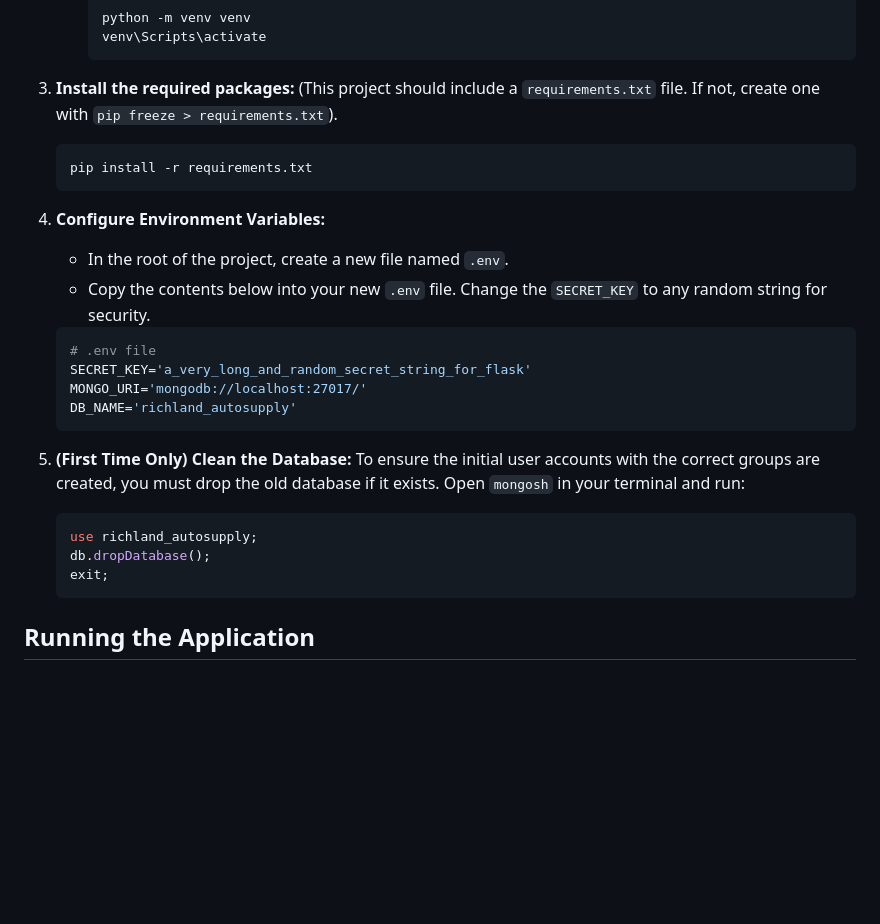
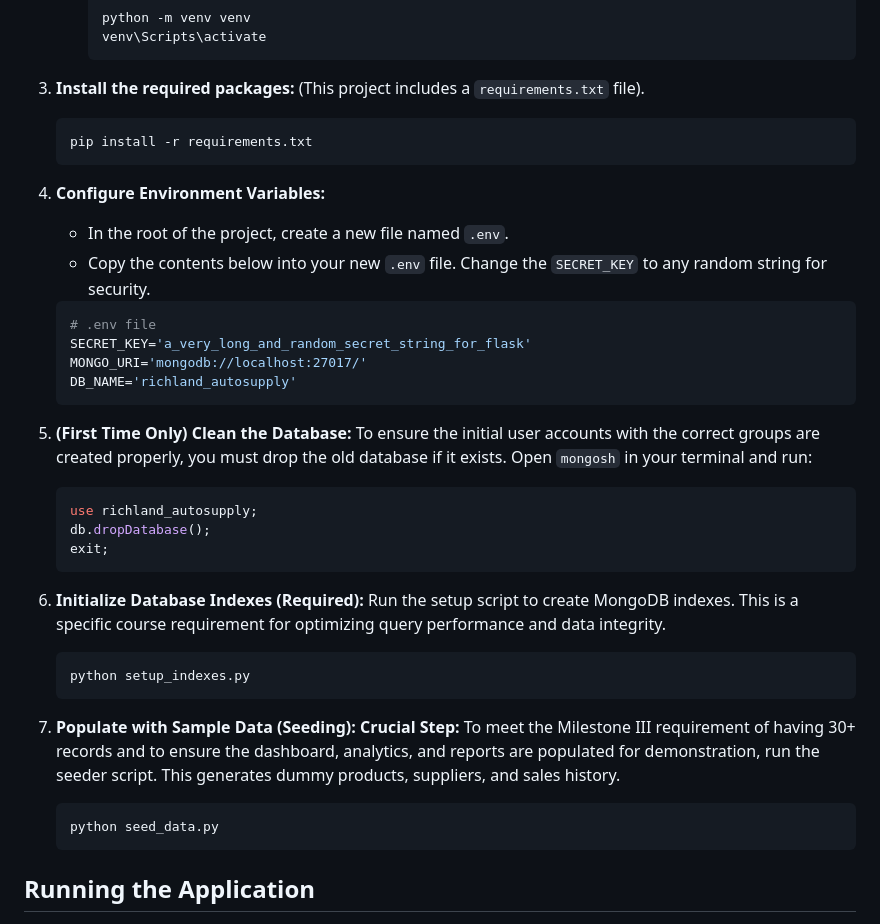
Before and after one commit to JhoramNarsico/Rich-Land-Inventory-System, a Markdown page: README.md, the part around the change. GitHub-like rendering; blank space fills up the shorter version.

````diff
--- a/README.md
+++ b/README.md
@@ -78,7 +78,7 @@ Before you begin, ensure you have the following installed and running on your ma
         ```
 
 3.  **Install the required packages:**
-    (This project should include a `requirements.txt` file. If not, create one with `pip freeze > requirements.txt`).
+    (This project includes a `requirements.txt` file).
     ```sh
     pip install -r requirements.txt
     ```
@@ -95,11 +95,23 @@ Before you begin, ensure you have the following installed and running on your ma
     ```
 
 5.  **(First Time Only) Clean the Database:**
-    To ensure the initial user accounts with the correct groups are created, you must drop the old database if it exists. Open `mongosh` in your terminal and run:
+    To ensure the initial user accounts with the correct groups are created properly, you must drop the old database if it exists. Open `mongosh` in your terminal and run:
     ```js
     use richland_autosupply;
     db.dropDatabase();
     exit;
+    ```
+
+6.  **Initialize Database Indexes (Required):**
+    Run the setup script to create MongoDB indexes. This is a specific course requirement for optimizing query performance and data integrity.
+    ```sh
+    python setup_indexes.py
+    ```
+
+7.  **Populate with Sample Data (Seeding):**
+    **Crucial Step:** To meet the Milestone III requirement of having 30+ records and to ensure the dashboard, analytics, and reports are populated for demonstration, run the seeder script. This generates dummy products, suppliers, and sales history.
+    ```sh
+    python seed_data.py
     ```
 
 ## Running the Application
````
